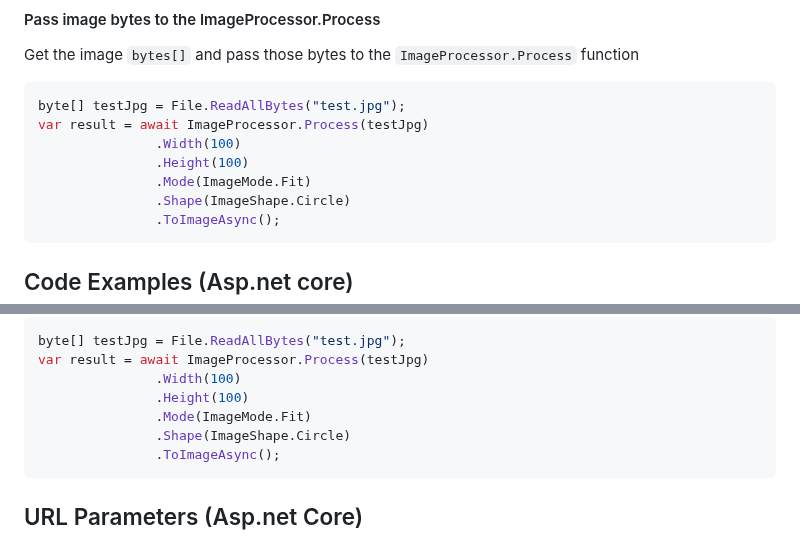
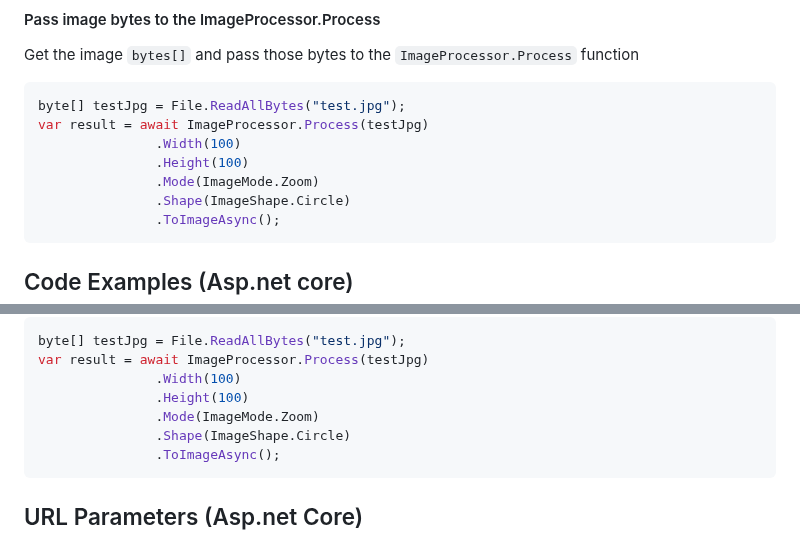
Before and after one commit to dustout/CommonImageActions, a Markdown page: README.md, 2 parts joined by grey strips. Drawn GitHub-style.

````diff
--- a/README.md
+++ b/README.md
@@ -66,7 +66,7 @@ byte[] testJpg = File.ReadAllBytes("test.jpg");
 var result = await ImageProcessor.Process(testJpg)
                .Width(100)
                .Height(100)
-               .Mode(ImageMode.Fit)
+               .Mode(ImageMode.Zoom)
                .Shape(ImageShape.Circle)
                .ToImageAsync();
 ```
@@ -138,7 +138,7 @@ app.UseCommonImageActions(
  var result = await ImageProcessor.Process(testJpg)
                 .Width(100)
                 .Height(100)
-                .Mode(ImageMode.Fit)
+                .Mode(ImageMode.Zoom)
                 .Shape(ImageShape.Circle)
                 .ToImageAsync();
 ```
````
